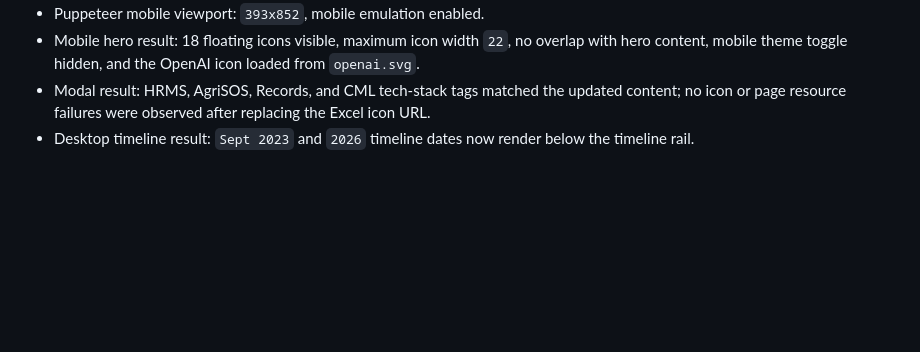
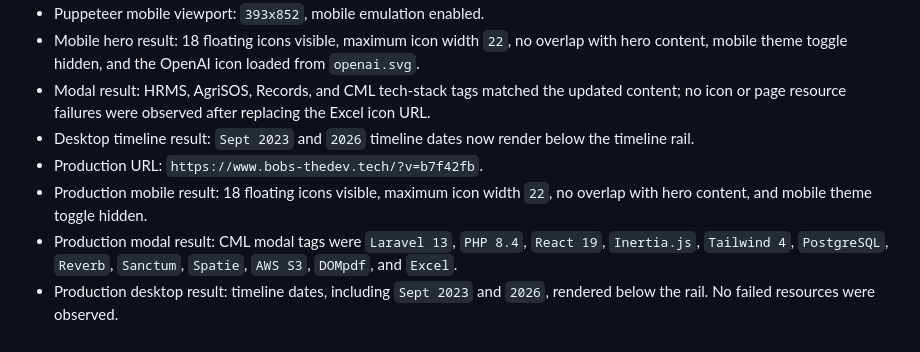
Before and after one commit to Bobsi01/portfolio, a Markdown page: docs/vps/qa-report.md, the part around the change. Drawn GitHub-style; blank space fills up the shorter version.

Commit message:
docs: record stack content production check

```diff
--- a/docs/vps/qa-report.md
+++ b/docs/vps/qa-report.md
@@ -136,3 +136,7 @@
 - Mobile hero result: 18 floating icons visible, maximum icon width `22`, no overlap with hero content, mobile theme toggle hidden, and the OpenAI icon loaded from `openai.svg`.
 - Modal result: HRMS, AgriSOS, Records, and CML tech-stack tags matched the updated content; no icon or page resource failures were observed after replacing the Excel icon URL.
 - Desktop timeline result: `Sept 2023` and `2026` timeline dates now render below the timeline rail.
+- Production URL: `https://www.bobs-thedev.tech/?v=b7f42fb`.
+- Production mobile result: 18 floating icons visible, maximum icon width `22`, no overlap with hero content, and mobile theme toggle hidden.
+- Production modal result: CML modal tags were `Laravel 13`, `PHP 8.4`, `React 19`, `Inertia.js`, `Tailwind 4`, `PostgreSQL`, `Reverb`, `Sanctum`, `Spatie`, `AWS S3`, `DOMpdf`, and `Excel`.
+- Production desktop result: timeline dates, including `Sept 2023` and `2026`, rendered below the rail. No failed resources were observed.
```
Also changed, not shown: docs/vps/change-log.md (+2 -0 lines).
